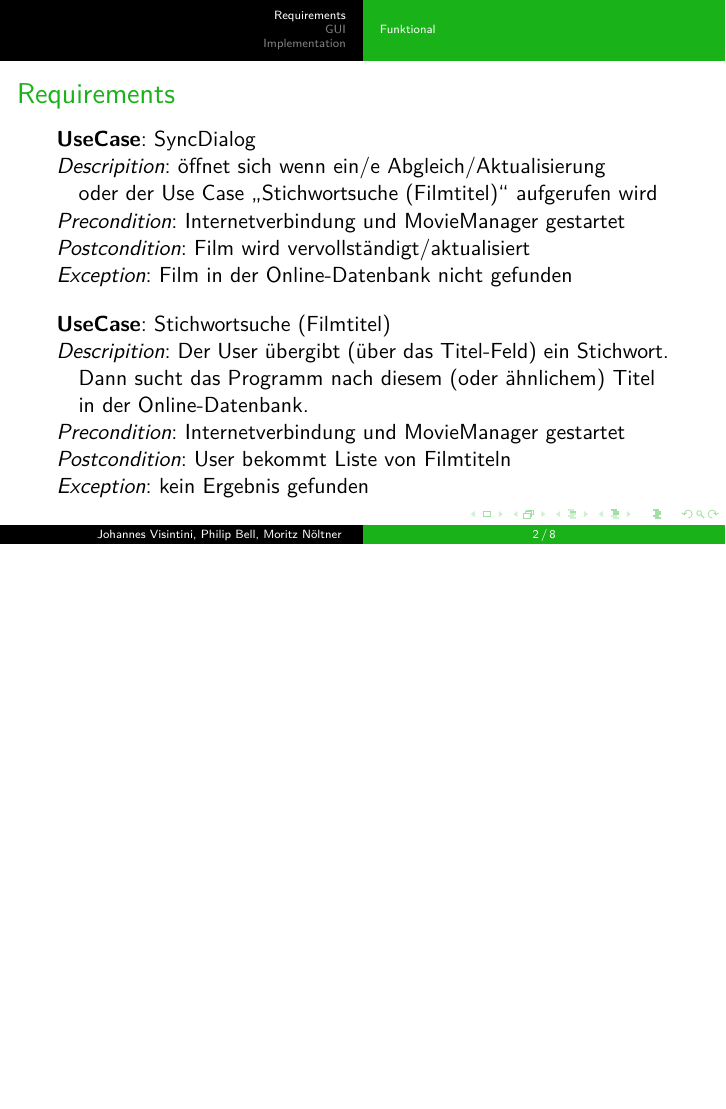
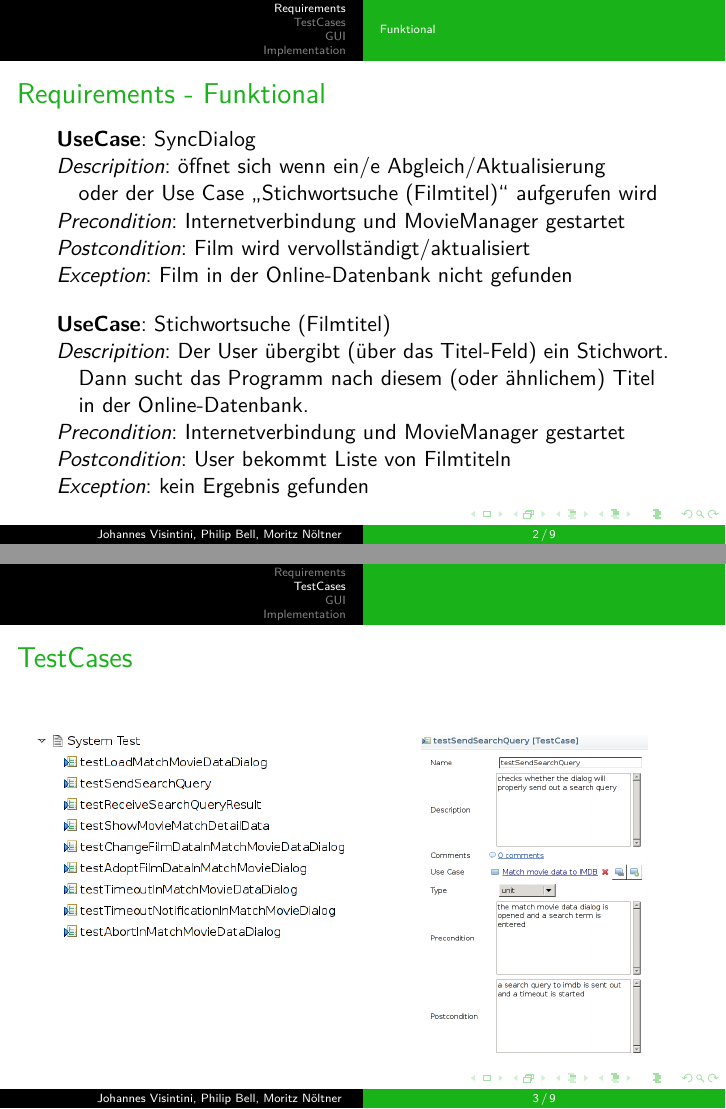
Before and after one commit to joker234/ISWAbgabe1314, LaTeX slides (blatt14/142/noeltnervisintinibell-a142.tex): page 2 of 8 before the commit and pages 2 and 3 of 9 after it, the two joined at a grey line, the shorter picture padded with empty space. Compiled offline with XeLaTeX.

Commit message:
added TestCases to Presentation a142

```diff
--- a/blatt14/142/noeltnervisintinibell-a142.tex
+++ b/blatt14/142/noeltnervisintinibell-a142.tex
@@ -55,7 +55,7 @@
 
 	\section{Requirements}
 	\subsection{Funktional}
-	\begin{frame}{Requirements}
+	\begin{frame}{Requirements - Funktional}
 		\textbf{UseCase}: SyncDialog\\
 		\textit{Descripition}: öffnet sich wenn ein/e Abgleich/Aktualisierung\\
 		\hspace{1em}oder der Use Case „Stichwortsuche (Filmtitel)“ aufgerufen wird\\
@@ -70,6 +70,24 @@
 		\textit{Precondition}: Internetverbindung und MovieManager gestartet\\
 		\textit{Postcondition}: User bekommt Liste von Filmtiteln\\
 		\textit{Exception}: kein Ergebnis gefunden
+	\end{frame}
+
+	\section{TestCases}
+	\begin{frame}{TestCases}
+		\begin{columns}[t]
+			\begin{column}{.5\linewidth}
+				\begin{figure}[H]
+					\centering
+					\includegraphics[width=\linewidth]{test-cases.png}
+				\end{figure}
+			\end{column}
+			\begin{column}{.5\linewidth}
+				\begin{figure}[H]
+					\centering
+					\includegraphics[height=.7\textheight]{testSendSearchQuery.png}
+				\end{figure}
+			\end{column}
+		\end{columns}
 	\end{frame}
 
 	\section{GUI}
```
Also changed, not shown: blatt14/142/noeltnervisintinibell-a142.pdf.
